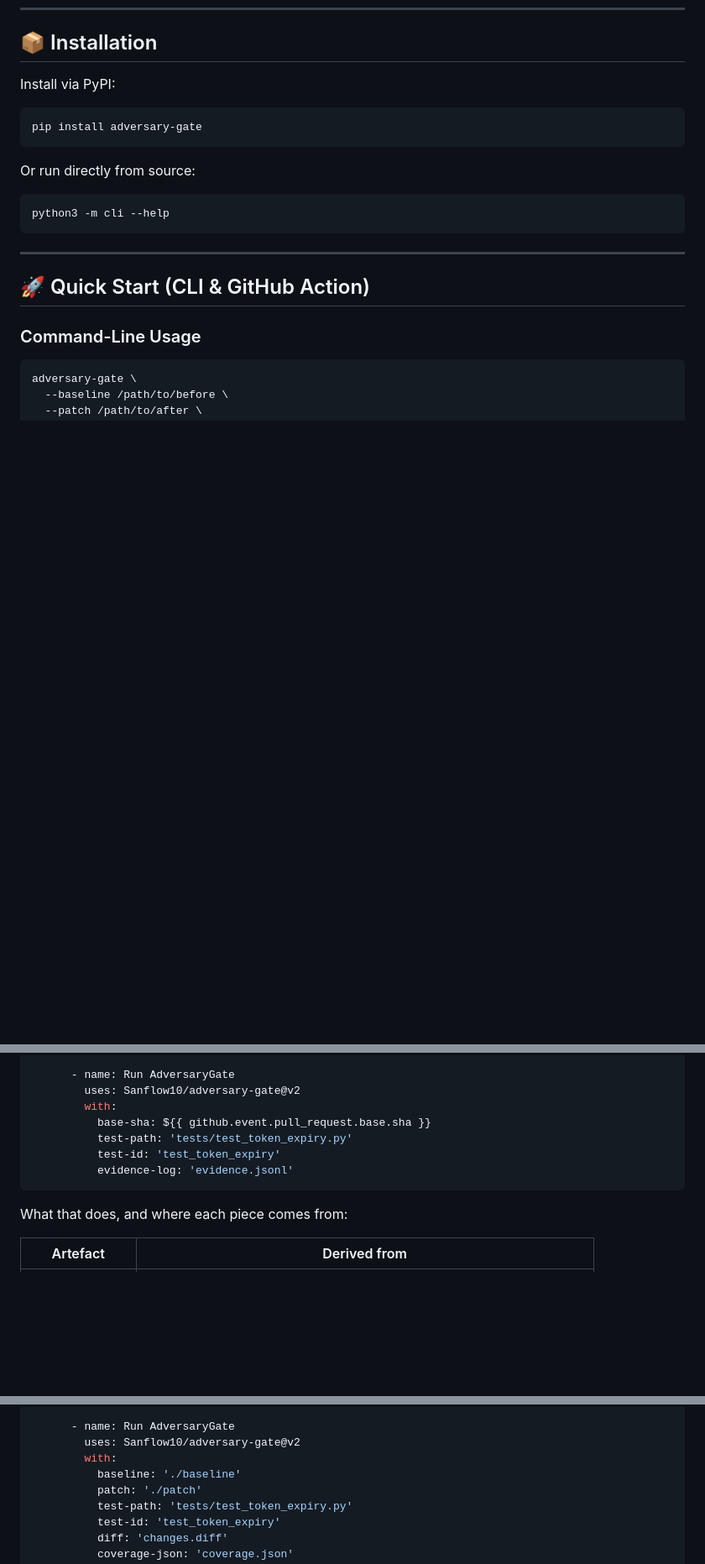
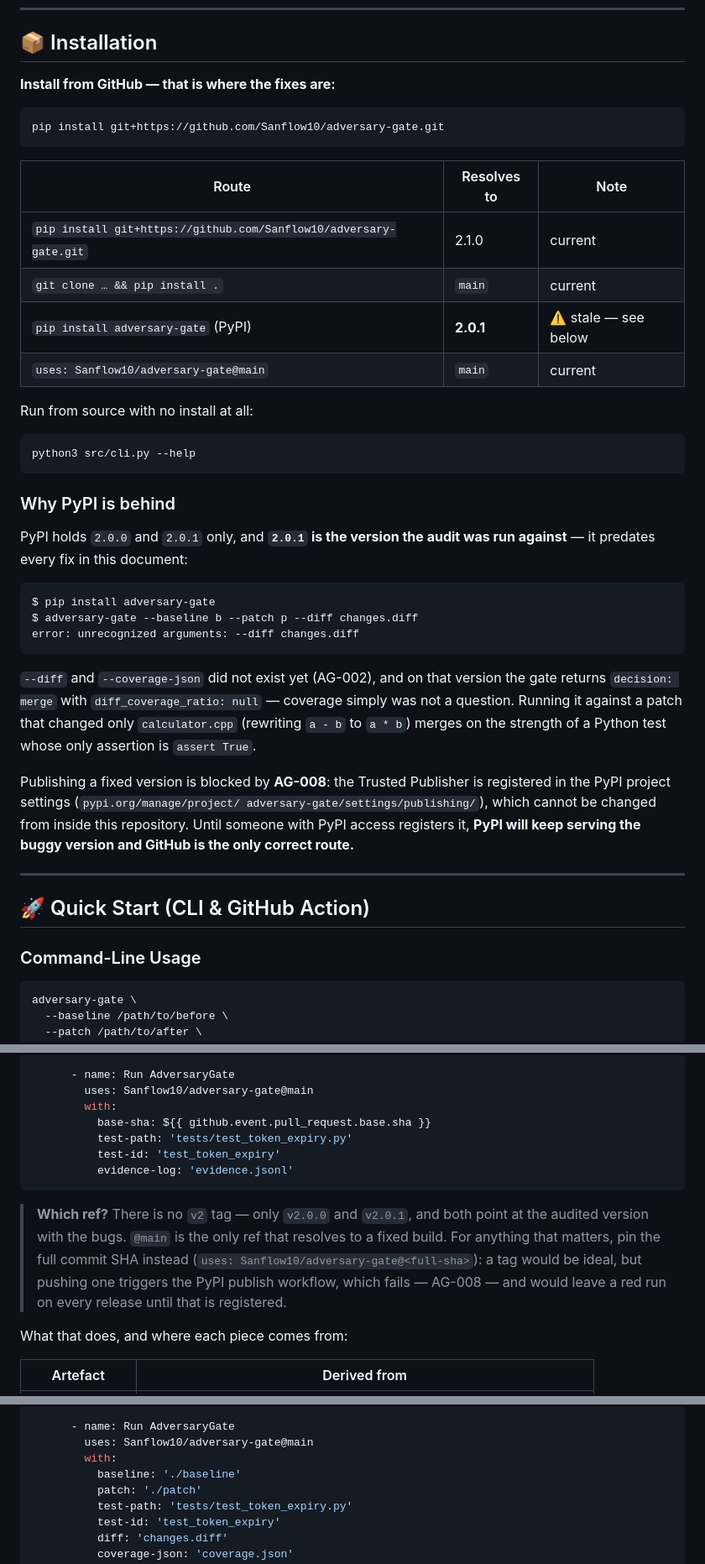
Before and after one commit to Sanflow10/adversary-gate, a Markdown page: README.md, 3 parts joined by grey strips. Shown at 84% size. GitHub-like rendering; blank space fills up the shorter version.

Commit message:
docs: fix the three installation instructions that did not work
All three ways the README told a new user to get the tool were broken,
which is a bad first minute for a project whose problem is that nobody
knows it exists.

1. `pip install adversary-gate` serves 2.0.1 -- the version the audit
   was run against, with every fix absent. Confronted, not assumed:

       $ adversary-gate --baseline b --patch p --diff changes.diff
       error: unrecognized arguments: --diff changes.diff

   `--diff`/`--coverage-json` did not exist in that release (AG-002),
   and it returns `decision: merge` with `diff_coverage_ratio: null`:
   coverage was not a question yet. Against a patch that changed only
   calculator.cpp from `a - b` to `a * b` it merges on an `assert True`.

2. `uses: Sanflow10/adversary-gate@v2` resolves to nothing. Only
   v2.0.0 and v2.0.1 exist as tags (both the audited version), and
   ls-remote shows no v2 branch -- GitHub would refuse the ref. Now
   @main, with a note to pin a full SHA for anything that matters and
   why tagging is not an option (a v* push fires pypi-publish, which
   fails on the unregistered Trusted Publisher, AG-008). The SHA in the
   example is a placeholder rather than a real one: a literal SHA in a
   README is stale on the next push, which is the same rot this
   section exists to describe.

3. "run directly from source: python3 -m cli --help" -> No module
   named cli, because cli.py lives in src/. Now `python3 src/cli.py
   --help`, verified exit 0.

The PyPI row in the install table says 2.0.1 and warns, rather than
pointing at it as the default route. When Trusted Publishing is
registered the table should be revisited -- it is the one part of this
document intended to change.

````diff
--- a/README.md
+++ b/README.md
@@ -208,17 +208,47 @@ Until all three exist, the honest answer for a non-Python repo stays
 
 ## 📦 Installation
 
-Install via PyPI:
+**Install from GitHub — that is where the fixes are:**
 
 ```bash
-pip install adversary-gate
+pip install git+https://github.com/Sanflow10/adversary-gate.git
 ```
 
-Or run directly from source:
+| Route | Resolves to | Note |
+|---|---|---|
+| `pip install git+https://github.com/Sanflow10/adversary-gate.git` | 2.1.0 | current |
+| `git clone … && pip install .` | `main` | current |
+| `pip install adversary-gate` (PyPI) | **2.0.1** | ⚠️ stale — see below |
+| `uses: Sanflow10/adversary-gate@main` | `main` | current |
+
+Run from source with no install at all:
 
 ```bash
-python3 -m cli --help
+python3 src/cli.py --help
 ```
+
+### Why PyPI is behind
+
+PyPI holds `2.0.0` and `2.0.1` only, and **`2.0.1` is the version the audit was
+run against** — it predates every fix in this document:
+
+```console
+$ pip install adversary-gate
+$ adversary-gate --baseline b --patch p --diff changes.diff
+error: unrecognized arguments: --diff changes.diff
+```
+
+`--diff` and `--coverage-json` did not exist yet (AG-002), and on that version
+the gate returns `decision: merge` with `diff_coverage_ratio: null` — coverage
+simply was not a question. Running it against a patch that changed only
+`calculator.cpp` (rewriting `a - b` to `a * b`) merges on the strength of a
+Python test whose only assertion is `assert True`.
+
+Publishing a fixed version is blocked by **AG-008**: the Trusted Publisher is
+registered in the PyPI project settings (`pypi.org/manage/project/
+adversary-gate/settings/publishing/`), which cannot be changed from inside this
+repository. Until someone with PyPI access registers it, **PyPI will keep
+serving the buggy version and GitHub is the only correct route.**
 
 ---
 
@@ -274,13 +304,20 @@ jobs:
           fetch-depth: 0
 
       - name: Run AdversaryGate
-        uses: Sanflow10/adversary-gate@v2
+        uses: Sanflow10/adversary-gate@main
         with:
           base-sha: ${{ github.event.pull_request.base.sha }}
           test-path: 'tests/test_token_expiry.py'
           test-id: 'test_token_expiry'
           evidence-log: 'evidence.jsonl'
 ```
+
+> **Which ref?** There is no `v2` tag — only `v2.0.0` and `v2.0.1`, and both
+> point at the audited version with the bugs. `@main` is the only ref that
+> resolves to a fixed build. For anything that matters, pin the full commit SHA
+> instead (`uses: Sanflow10/adversary-gate@<full-sha>`): a tag would be ideal,
+> but pushing one triggers the PyPI publish workflow, which fails — AG-008 — and
+> would leave a red run on every release until that is registered.
 
 What that does, and where each piece comes from:
 
@@ -310,7 +347,7 @@ from a non-coverage.py tool — pass the paths explicitly instead:
           coverage json -o coverage.json
 
       - name: Run AdversaryGate
-        uses: Sanflow10/adversary-gate@v2
+        uses: Sanflow10/adversary-gate@main
         with:
           baseline: './baseline'
           patch: './patch'
````
